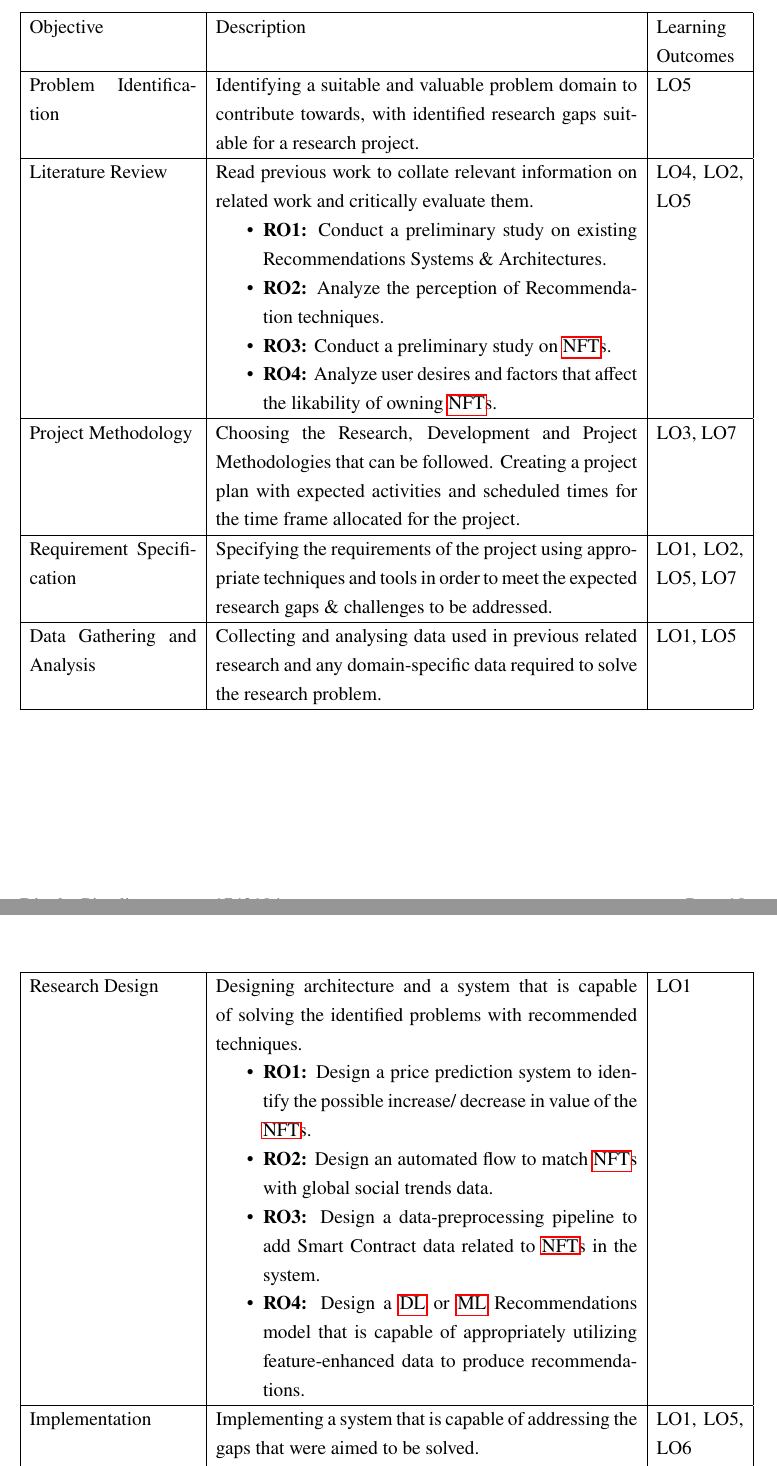
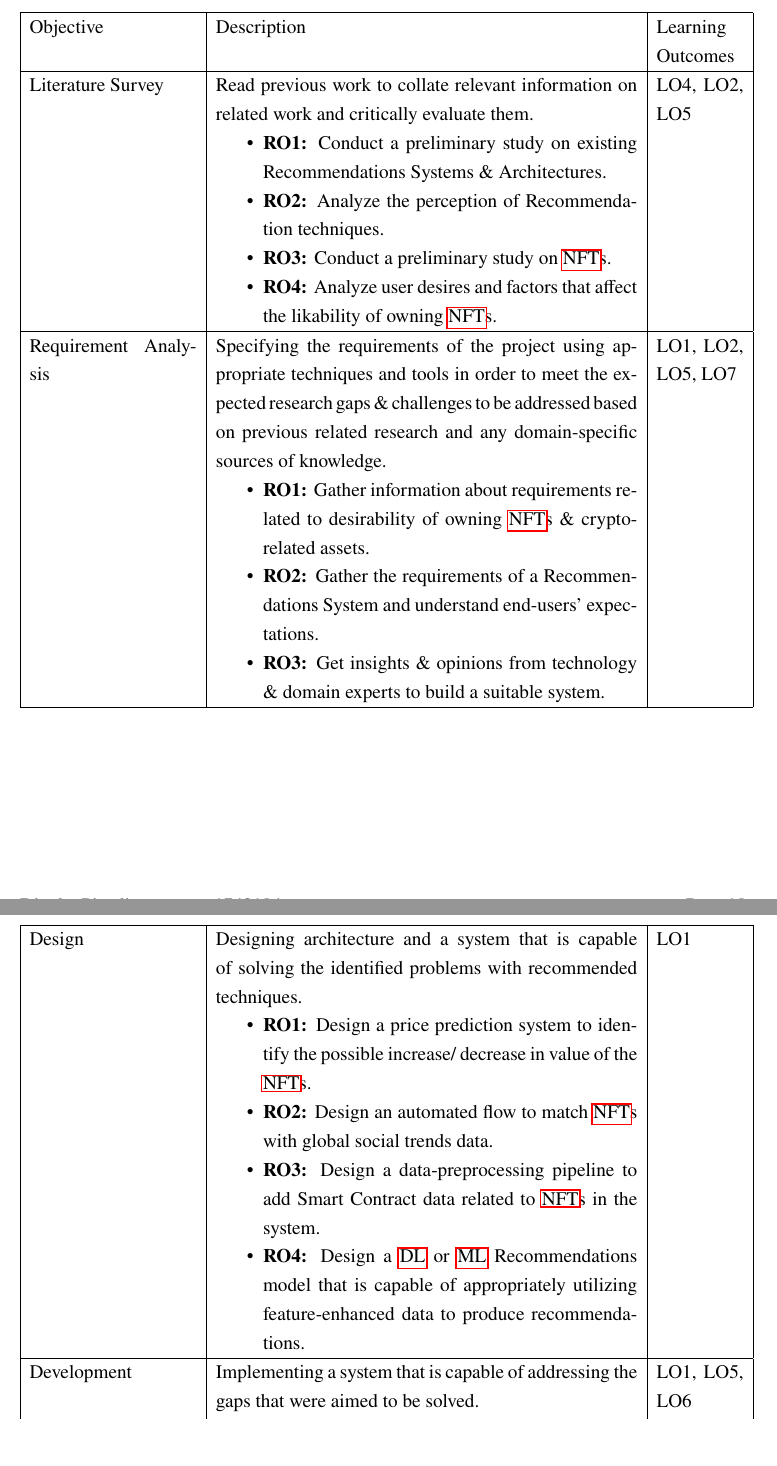
Before and after one commit to dinuka-rp/nerdy-panda, a LaTeX thesis (Project Proposal/latex/main.tex): two parts of pages 13 and 14 of 25, joined at a grey line, cut so that both start at the same text, the shorter picture padded with empty space. Compiled offline with pdfLaTeX.

Commit message:
updated requested changes by supervisor in Proposal

```diff
--- a/Project Proposal/latex/main.tex
+++ b/Project Proposal/latex/main.tex
@@ -425,10 +426,10 @@ The Aims and Research Questions mentioned above are expected to be achieved and
 \hline
 Objective &   Description & Learning Outcomes  \\
 \hline
-Problem Identification & Identifying a suitable and valuable problem domain to contribute towards, with identified research gaps suitable for a research project.
-& LO5 \\
-\hline
-Literature Review & Read previous work to collate relevant information on related work and critically evaluate them.
+% Problem Identification & Identifying a suitable and valuable problem domain to contribute towards, with identified research gaps suitable for a research project.
+% & LO5 \\
+% \hline
+Literature Survey & Read previous work to collate relevant information on related work and critically evaluate them.
 \begin{itemize}
 \item \textbf{RO1:} Conduct a preliminary study on existing Recommendations Systems \& Architectures.
 \item \textbf{RO2:} Analyze the perception of Recommendation techniques.
@@ -437,20 +438,18 @@ Literature Review & Read previous work to collate relevant information on relate
 \end{itemize}
 & LO4, LO2, LO5 \\
 \hline
-Project Methodology & Choosing the Research, Development and Project Methodologies that can be followed. Creating a project plan with expected activities and scheduled times for the time frame allocated for the project.
-& LO3, LO7 \\
+% Project Methodology & Choosing the Research, Development and Project Methodologies that can be followed. Creating a project plan with expected activities and scheduled times for the time frame allocated for the project.
+% & LO3, LO7 \\
+% \hline
+Requirement Analysis &  Specifying the requirements of the project using appropriate techniques and tools in order to meet the expected research gaps \& challenges to be addressed based on previous related research and any domain-specific sources of knowledge.
+\begin{itemize}
+\item \textbf{RO1:} Gather information about requirements related to desirability of owning \Gls{nft}s \& crypto-related assets.
+\item \textbf{RO2:} Gather the requirements of a Recommendations System and understand end-users' expectations.
+\item \textbf{RO3:} Get insights \&  opinions from technology \& domain experts to build a suitable system.
+\end{itemize}
+& LO1, LO2, LO5, LO7 \\
 \hline
-Requirement Specification & Specifying the requirements of the project using appropriate techniques and tools in order to meet the expected research gaps \& challenges to be addressed.
-% \begin{itemize}
-% \item Gather information about requirements related to desirability of owning \Gls{nft}s \& crypto-related assets.
-% \item Get insights \&  opinions from technology \& domain experts to build a suitable system.
-% \end{itemize}
-& LO1, LO2, LO5, LO7\\
-\hline
-Data Gathering and Analysis & Collecting and analysing data used in previous related research and any domain-specific data required to solve the research problem.
-& LO1, LO5 \\
-\hline
-Research Design & Designing architecture and a system that is capable of solving the identified problems with recommended techniques.
+Design & Designing architecture and a system that is capable of solving the identified problems with recommended techniques.
 \begin{itemize}
 \item \textbf{RO1:} Design a price prediction system to identify the possible increase/ decrease in value of the \Gls{nft}s.
 \item \textbf{RO2:} Design an automated flow to match \Gls{nft}s with global social trends data.
@@ -459,7 +458,7 @@ Research Design & Designing architecture and a system that is capable of solving
 \end{itemize}
 & LO1 \\
 \hline
-Implementation & Implementing a system that is capable of addressing the gaps that were aimed to be solved.
+Development & Implementing a system that is capable of addressing the gaps that were aimed to be solved.
 \begin{itemize}
 \item \textbf{RO1:} Develop a Recommendations System that can produce relevant, timely \& trending NFTs (items).
 \item \textbf{RO2:} Integrate automation steps in the prototype to enhance features of NFT records and use them to recommend suitable NFTs.
```
Also changed, not shown: Project Proposal/Project_Proposal.pdf, Project Proposal/latex/main.tex (28 more changed lines).
